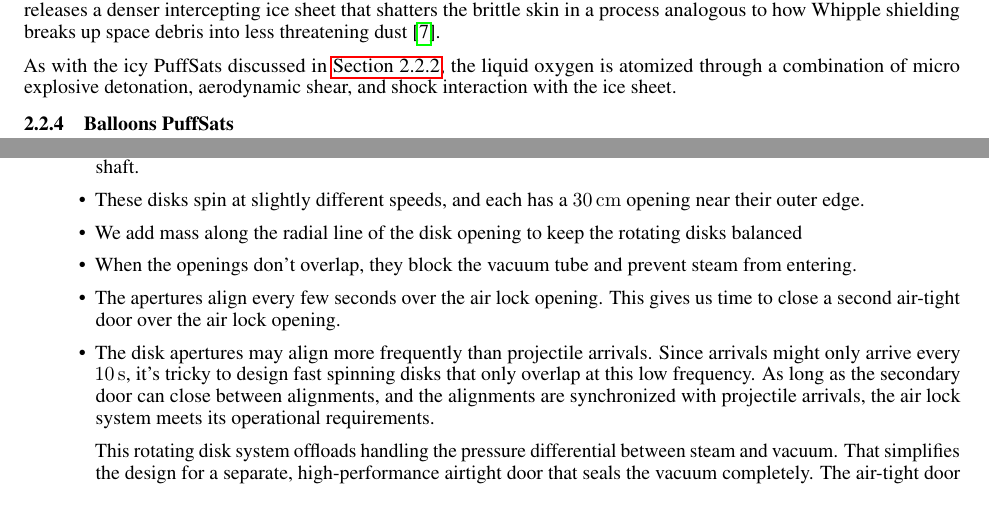
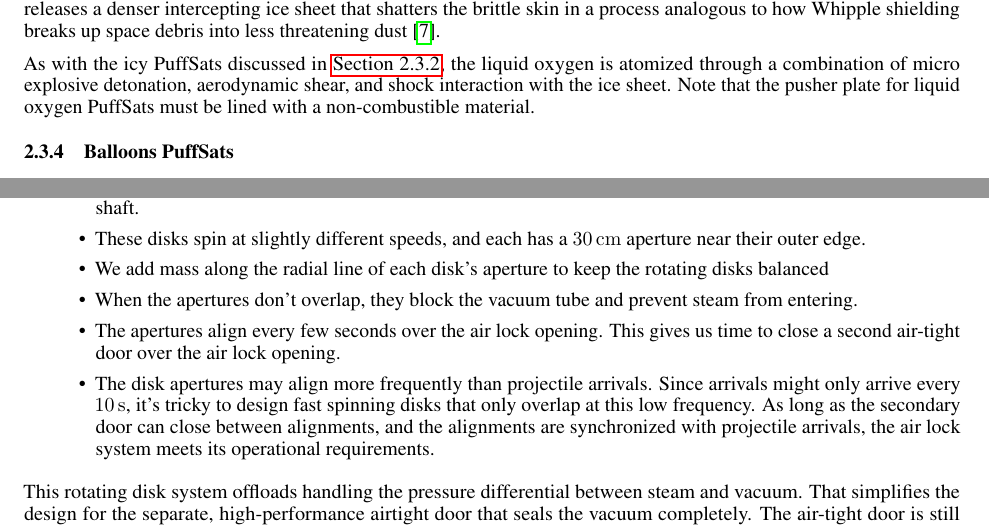
Before and after one commit to katzseth22202/Balloon-Pulse-Propulsion, a LaTeX paper (templateArxiv.tex): two parts of pages 9 and 19 of 29 before the commit and two parts of pages 9 and 20 of 30 after it, joined at a grey line, cut so that both start at the same text. Compiled offline with pdfLaTeX.

Commit message:
Updates from Overleaf

```diff
--- a/templateArxiv.tex
+++ b/templateArxiv.tex
@@ -21,7 +21,7 @@
 \usepackage{ragged2e}
 \sisetup{per-mode=symbol}
 \usepackage{lipsum}
-\usepackage{parskip}
+% \usepackage{parskip}
 \usepackage{tabularx}
 \usepackage{fancyhdr}       % header
 \usepackage{graphicx}       % graphics
@@ -188,7 +188,7 @@ PuffSats filled with lunar oxygen (see \autoref{sec:lunar_mining}) must also ato
 
 Upon rupture, the thicker balloon skin risks becoming hazardous shrapnel. While PuffSat skins are engineered to retain cryogenic LOX under elevated internal pressure, they need not be shock-resistant. In fact, selecting materials prone to brittle fracture at low temperatures may enhance debris mitigation by ensuring the skin fragments on impact. The rocket releases a denser intercepting ice sheet that shatters the brittle skin in a process analogous to how Whipple shielding breaks up space debris into less threatening dust \cite{whipple_shield}.
 
-As with the icy PuffSats discussed in \autoref{sec:icy_puffsat}, the liquid oxygen is atomized through a combination of micro explosive detonation, aerodynamic shear, and shock interaction with the ice sheet.
+As with the icy PuffSats discussed in \autoref{sec:icy_puffsat}, the liquid oxygen is atomized through a combination of micro explosive detonation, aerodynamic shear, and shock interaction with the ice sheet.  Note that the pusher plate for liquid oxygen PuffSats must be lined with a non-combustible material.
 
 \subsubsection{Balloons PuffSats}
 Inflated balloon PuffSats avoid the catastrophic risk of failed detonations.  When filled with gaseous water vapor or oxygen, balloon PuffSats can operate without advanced reflective cooling. Project Echo \cite{JPL_EchoQL2010} demonstrated that large orbital balloons can be built from low-cost materials such as metallized mylar.
@@ -462,17 +462,18 @@ This system works like this:
 \begin{itemize}
 \item Two or more pressure-resistant disks with identical radii of perhaps \SI{10}{\meter} are closely mounted on an axial shaft.
 
-\item These disks spin at slightly different speeds, and each has a \SI{30}{\centi\meter} opening near their outer edge.
+\item These disks spin at slightly different speeds, and each has a \SI{30}{\centi\meter} aperture near their outer edge.
 
-\item We add mass along the radial line of the disk opening to keep the rotating disks balanced
+\item We add mass along the radial line of each disk's aperture to keep the rotating disks balanced
 
-\item When the openings don't overlap, they block the vacuum tube and prevent steam from entering.
+\item When the apertures don't overlap, they block the vacuum tube and prevent steam from entering.
 
 \item The apertures align every few seconds over the air lock opening.   This gives us time to close a second air-tight door over the air lock opening.
 
 \item The disk apertures may align more frequently than projectile arrivals.  Since arrivals might only arrive every \SI{10}{\second}, it's tricky to design fast spinning disks that only overlap at this low frequency.  As long as the secondary door can close between alignments, and the alignments are synchronized with projectile arrivals, the air lock system meets its operational requirements.
+\end{itemize}
 
-This rotating disk system offloads handling the pressure differential between steam and vacuum.  That simplifies the design for a separate, high-performance airtight door that seals the vacuum completely. The air-tight door is still fast, closing on the order of a few hundred milliseconds.  Before the door closes, steam leaks through the clearance between the disk and the air-lock.  This clearance is likely at least a millimeter since we must handle vibrations.  To further mitigate steam ingress, chemical desiccants are embedded in the disk housing and airlock walls. Thin films of desiccants are also used along the first kilometer or so of the vacuum tube.  The disk housing and airlock walls might also be cooled to freeze or at least slow steam atoms.
+This rotating disk system offloads handling the pressure differential between steam and vacuum.  That simplifies the design for the separate, high-performance airtight door that seals the vacuum completely. The air-tight door is still fast, closing on the order of a few hundred milliseconds.  Before this door closes, steam leaks through the clearance between the disks and the air-lock.  This clearance is likely at least a millimeter since we must handle vibrations.  To further mitigate steam ingress, chemical desiccants are embedded in the disk housing and airlock walls. Thin films of desiccants are also used along the first kilometer or so of the vacuum tube.  The disk housing and airlock walls might also be cooled to freeze or at least slow steam atoms.
 
 We swap in a new air lock segment between kinetic projectile impacts.  This gives us time to restore the high vacuum in the airlock segment before its next use.
 
```
Also changed, not shown: templateArxiv.tex (14 more changed lines).
